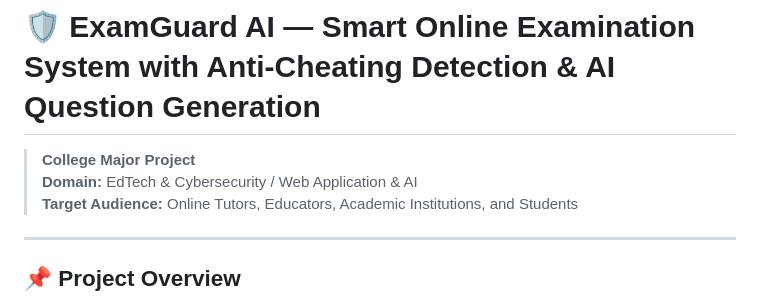
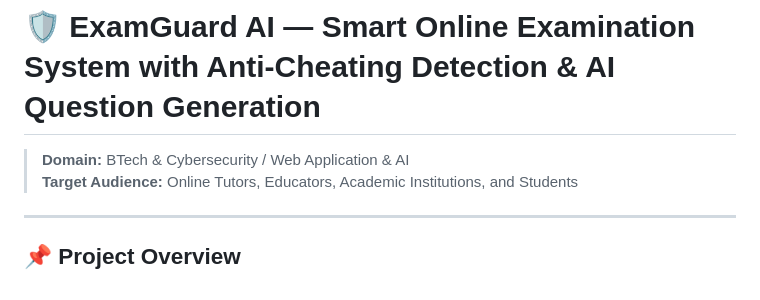
Before and after one commit to pinku-21/Online-Examination-System-with-Anti-Cheating-Detection, a Markdown page: README.md, the part around the change. Drawn GitHub-style.

Commit message:
Update README metadata domain

```diff
--- a/README.md
+++ b/README.md
@@ -1,7 +1,7 @@
 # 🛡️ ExamGuard AI — Smart Online Examination System with Anti-Cheating Detection & AI Question Generation
 
-> **College Major Project**
-> **Domain:** EdTech & Cybersecurity / Web Application & AI
+
+> **Domain:** BTech & Cybersecurity / Web Application & AI
 > **Target Audience:** Online Tutors, Educators, Academic Institutions, and Students
 
 ---
```
